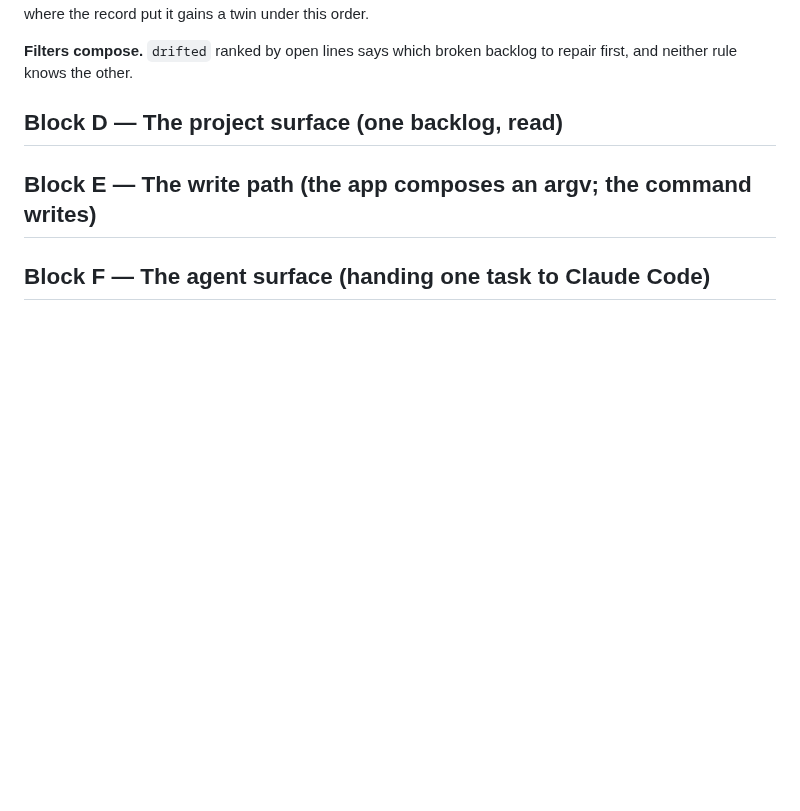
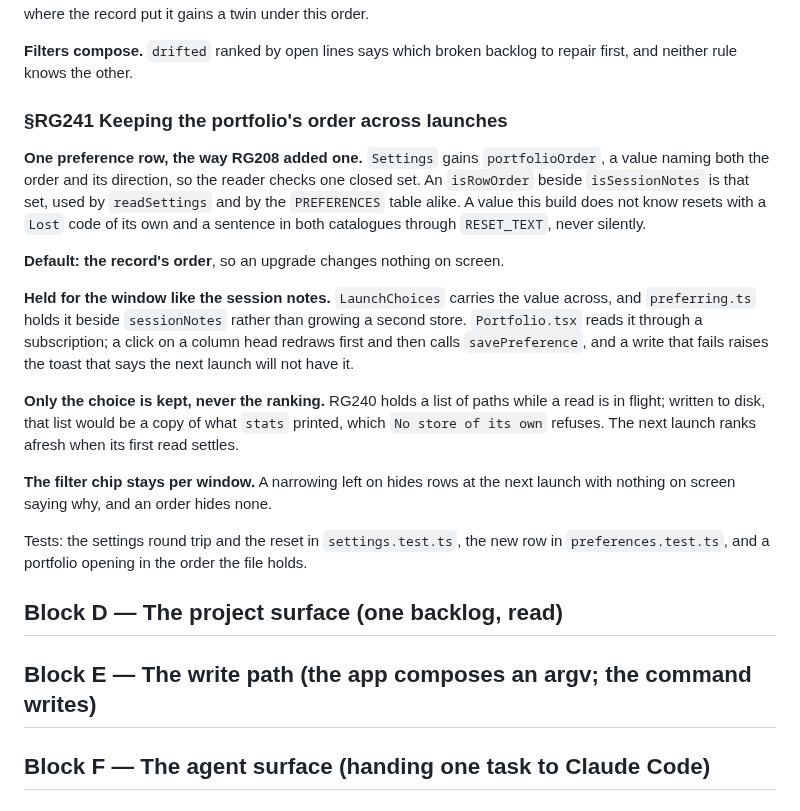
Before and after one commit to alegauss/roadkeep-gui, a Markdown page: docs/IMPROVEMENTS.md, the part around the change. GitHub-like rendering; blank space fills up the shorter version.

Commit message:
docs(roadmap): file RG241, keeping the portfolio's order across launches
The order picked under RG239 and RG240 resets to the record's at every launch.
RG241 keeps it as one row in the preference table, the way RG208 kept the
session notes: a checked settings field, a reset notice for a value the build
does not know, and the choice held for the window in preferring.ts. Only the
choice is written, never the ranking, and the filter chip stays per window.

```diff
--- a/docs/IMPROVEMENTS.md
+++ b/docs/IMPROVEMENTS.md
@@ -55,6 +55,32 @@ twin under this order.
 
 **Filters compose.** `drifted` ranked by open lines says which broken backlog to repair
 first, and neither rule knows the other.
+
+### §RG241 Keeping the portfolio's order across launches
+
+**One preference row, the way RG208 added one.** `Settings` gains `portfolioOrder`, a
+value naming both the order and its direction, so the reader checks one closed set. An
+`isRowOrder` beside `isSessionNotes` is that set, used by `readSettings` and by the
+`PREFERENCES` table alike. A value this build does not know resets with a `Lost` code of
+its own and a sentence in both catalogues through `RESET_TEXT`, never silently.
+
+**Default: the record's order**, so an upgrade changes nothing on screen.
+
+**Held for the window like the session notes.** `LaunchChoices` carries the value
+across, and `preferring.ts` holds it beside `sessionNotes` rather than growing a second
+store. `Portfolio.tsx` reads it through a subscription; a click on a column head redraws
+first and then calls `savePreference`, and a write that fails raises the toast that says
+the next launch will not have it.
+
+**Only the choice is kept, never the ranking.** RG240 holds a list of paths while a read
+is in flight; written to disk, that list would be a copy of what `stats` printed, which
+`No store of its own` refuses. The next launch ranks afresh when its first read settles.
+
+**The filter chip stays per window.** A narrowing left on hides rows at the next launch
+with nothing on screen saying why, and an order hides none.
+
+Tests: the settings round trip and the reset in `settings.test.ts`, the new row in
+`preferences.test.ts`, and a portfolio opening in the order the file holds.
 
 ## Block D — The project surface (one backlog, read)
 
```
Also changed, not shown: docs/ROADMAP.md (+1 -0 lines).
